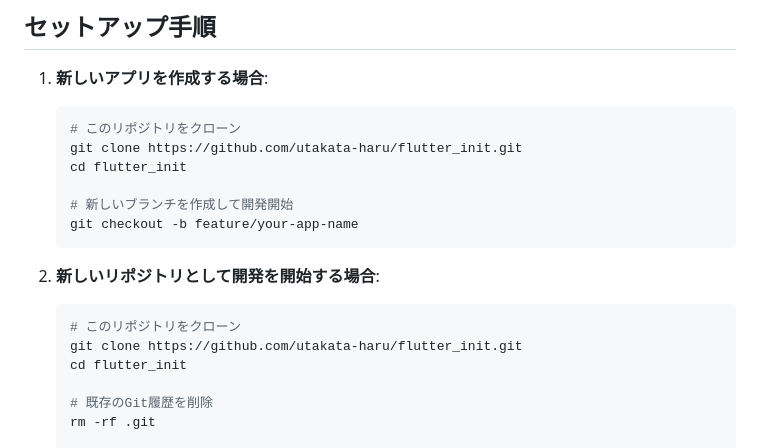
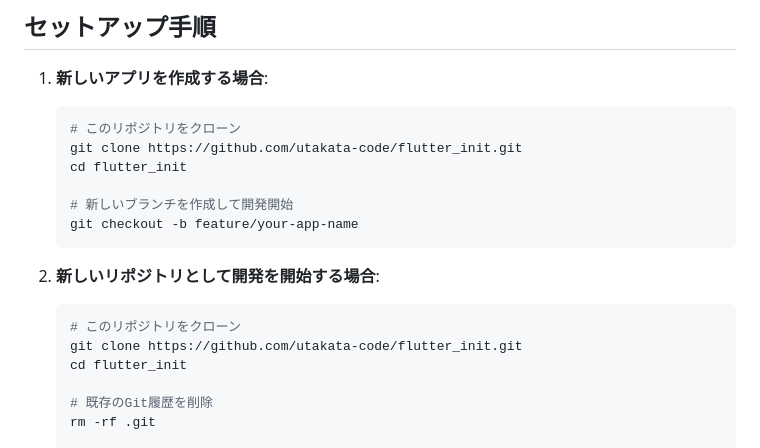
Before and after one commit to utakata-haru/flutter_init, a Markdown page: README.md, the part around the change. GitHub-like rendering.

Commit message:
docs: リポジトリURLをutakata-codeに更新

````diff
--- a/README.md
+++ b/README.md
@@ -63,7 +63,7 @@
 1. **新しいアプリを作成する場合**:
    ```bash
    # このリポジトリをクローン
-   git clone https://github.com/utakata-haru/flutter_init.git
+   git clone https://github.com/utakata-code/flutter_init.git
    cd flutter_init
 
    # 新しいブランチを作成して開発開始
@@ -73,7 +73,7 @@
 2. **新しいリポジトリとして開発を開始する場合**:
    ```bash
    # このリポジトリをクローン
-   git clone https://github.com/utakata-haru/flutter_init.git
+   git clone https://github.com/utakata-code/flutter_init.git
    cd flutter_init
 
    # 既存のGit履歴を削除
````
